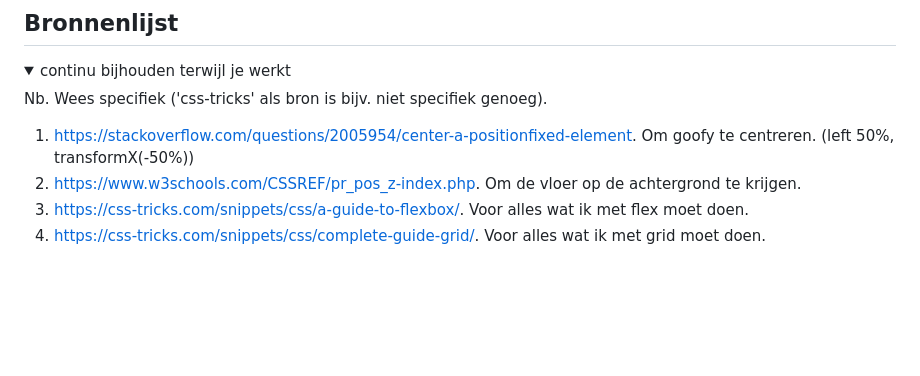
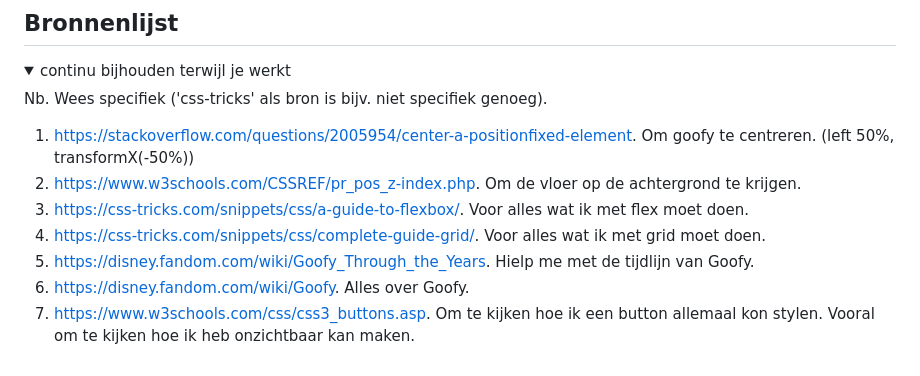
Before and after one commit to milasmit/VIDii, a Markdown page: README.md, the part around the change. GitHub-like rendering; blank space fills up the shorter version.

```diff
--- a/README.md
+++ b/README.md
@@ -185,5 +185,8 @@ Nb. Wees specifiek ('css-tricks' als bron is bijv. niet specifiek genoeg).
 2. https://www.w3schools.com/CSSREF/pr_pos_z-index.php. Om de vloer op de achtergrond te krijgen.
 3. https://css-tricks.com/snippets/css/a-guide-to-flexbox/. Voor alles wat ik met flex moet doen.
 4. https://css-tricks.com/snippets/css/complete-guide-grid/. Voor alles wat ik met grid moet doen.
+5. https://disney.fandom.com/wiki/Goofy_Through_the_Years. Hielp me met de tijdlijn van Goofy.
+6. https://disney.fandom.com/wiki/Goofy. Alles over Goofy.
+7. https://www.w3schools.com/css/css3_buttons.asp. Om te kijken hoe ik een button allemaal kon stylen. Vooral om te kijken hoe ik heb onzichtbaar kan maken.
 
 </details>
```
Also changed, not shown: images/1940-billposters.jpeg (added), images/1942-theolympicchamp.jpeg (added), images/1953-goofy.jpg (added), images/1987-goofy.jpg (added), images/huidige-goofy.jpg (added), 4 other files.
